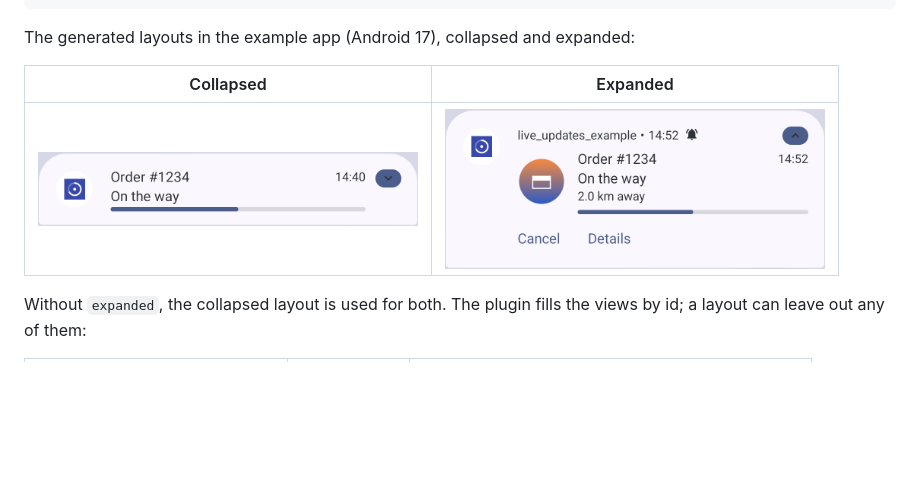
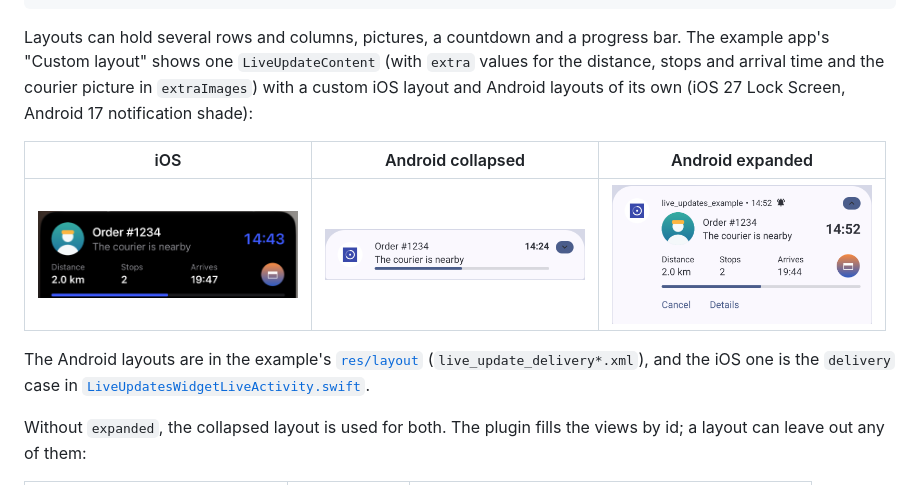
Before and after one commit to metal-president/live_updates, a Markdown page: packages/live_updates/README.md, the part around the change. Rendered like a GitHub page; pictures changed too: docs/screenshots/android_custom_layout/collapsed.png (deleted), docs/screenshots/android_custom_layout/expanded.png (deleted), docs/screenshots/custom_layout/android_collapsed.png (added); blank space fills up the shorter version.

Commit message:
Example delivery custom layout on both platforms and README screenshots

````diff
--- a/packages/live_updates/README.md
+++ b/packages/live_updates/README.md
@@ -1214,12 +1214,20 @@ LiveUpdateContent(
 );
 ```
 
-The generated layouts in the example app (Android 17), collapsed and
-expanded:
-
-| Collapsed | Expanded |
-| --- | --- |
-| <img src="https://raw.githubusercontent.com/metal-president/live_updates/main/docs/screenshots/android_custom_layout/collapsed.png" alt="Collapsed custom notification layout" width="380"> | <img src="https://raw.githubusercontent.com/metal-president/live_updates/main/docs/screenshots/android_custom_layout/expanded.png" alt="Expanded custom notification layout" width="380"> |
+Layouts can hold several rows and columns, pictures, a countdown and a
+progress bar. The example app's "Custom layout" shows one `LiveUpdateContent`
+(with `extra` values for the distance, stops and arrival time and the
+courier picture in `extraImages`) with a custom iOS layout and Android
+layouts of its own (iOS 27 Lock Screen, Android 17 notification shade):
+
+| iOS | Android collapsed | Android expanded |
+| --- | --- | --- |
+| <img src="https://raw.githubusercontent.com/metal-president/live_updates/main/docs/screenshots/custom_layout/ios_lock_screen.png" alt="iOS Lock Screen with a custom delivery layout" width="260"> | <img src="https://raw.githubusercontent.com/metal-president/live_updates/main/docs/screenshots/custom_layout/android_collapsed.png" alt="Collapsed Android notification with a custom delivery layout" width="260"> | <img src="https://raw.githubusercontent.com/metal-president/live_updates/main/docs/screenshots/custom_layout/android_expanded.png" alt="Expanded Android notification with a custom delivery layout" width="260"> |
+
+The Android layouts are in the example's
+[`res/layout`](https://github.com/metal-president/live_updates/tree/main/packages/live_updates/example/android/app/src/main/res/layout)
+(`live_update_delivery*.xml`), and the iOS one is the `delivery` case in
+[`LiveUpdatesWidgetLiveActivity.swift`](https://github.com/metal-president/live_updates/blob/main/packages/live_updates/example/ios/LiveUpdatesWidget/LiveUpdatesWidgetLiveActivity.swift).
 
 Without `expanded`, the collapsed layout is used for both. The plugin fills
 the views by id; a layout can leave out any of them:
````
Also changed, not shown: 8 other files.
